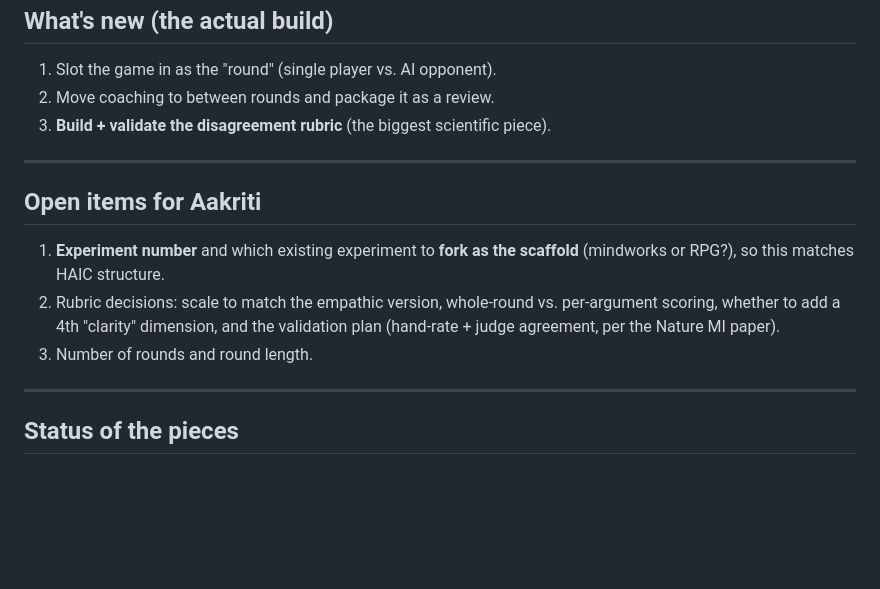
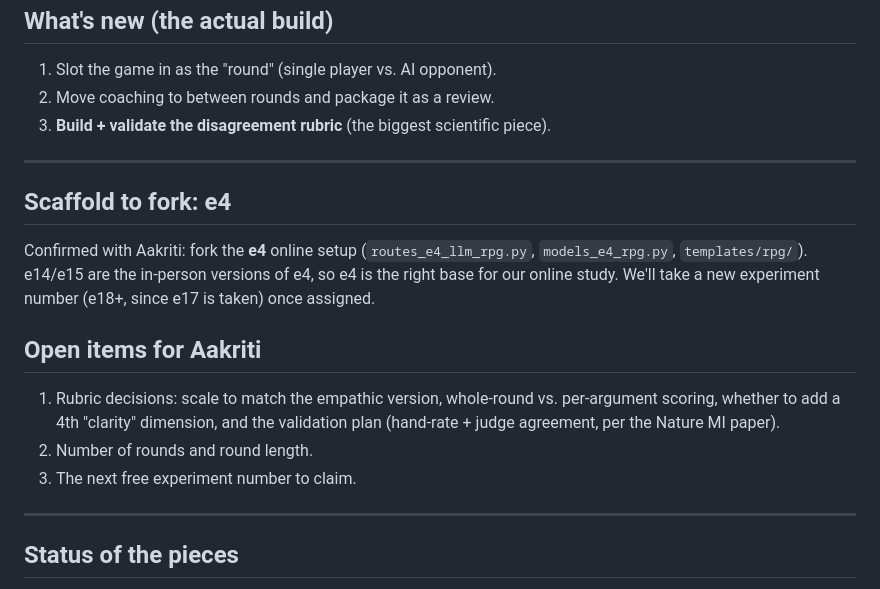
Before and after one commit to coreyczhang/argument-coaching-study, a Markdown page: docs/STUDY_SPEC.md, the part around the change. Rendered like a GitHub page; blank space fills up the shorter version.

Commit message:
Lock e4 as the scaffold to fork (confirmed with Aakriti)
Co-Authored-By: Claude Opus 4.8 <noreply@anthropic.com>

```diff
--- a/docs/STUDY_SPEC.md
+++ b/docs/STUDY_SPEC.md
@@ -95,14 +95,20 @@ rounds. Full draft + scoring format + open questions: see `DISAGREEMENT_RUBRIC_D
 
 ---
 
+## Scaffold to fork: e4
+
+Confirmed with Aakriti: fork the **e4** online setup (`routes_e4_llm_rpg.py`,
+`models_e4_rpg.py`, `templates/rpg/`). e14/e15 are the in-person versions of e4, so e4 is
+the right base for our online study. We'll take a new experiment number (e18+, since e17 is
+taken) once assigned.
+
 ## Open items for Aakriti
 
-1. **Experiment number** and which existing experiment to **fork as the scaffold** (mindworks
-   or RPG?), so this matches HAIC structure.
-2. Rubric decisions: scale to match the empathic version, whole-round vs. per-argument
+1. Rubric decisions: scale to match the empathic version, whole-round vs. per-argument
    scoring, whether to add a 4th "clarity" dimension, and the validation plan (hand-rate +
    judge agreement, per the Nature MI paper).
-3. Number of rounds and round length.
+2. Number of rounds and round length.
+3. The next free experiment number to claim.
 
 ---
 
```
